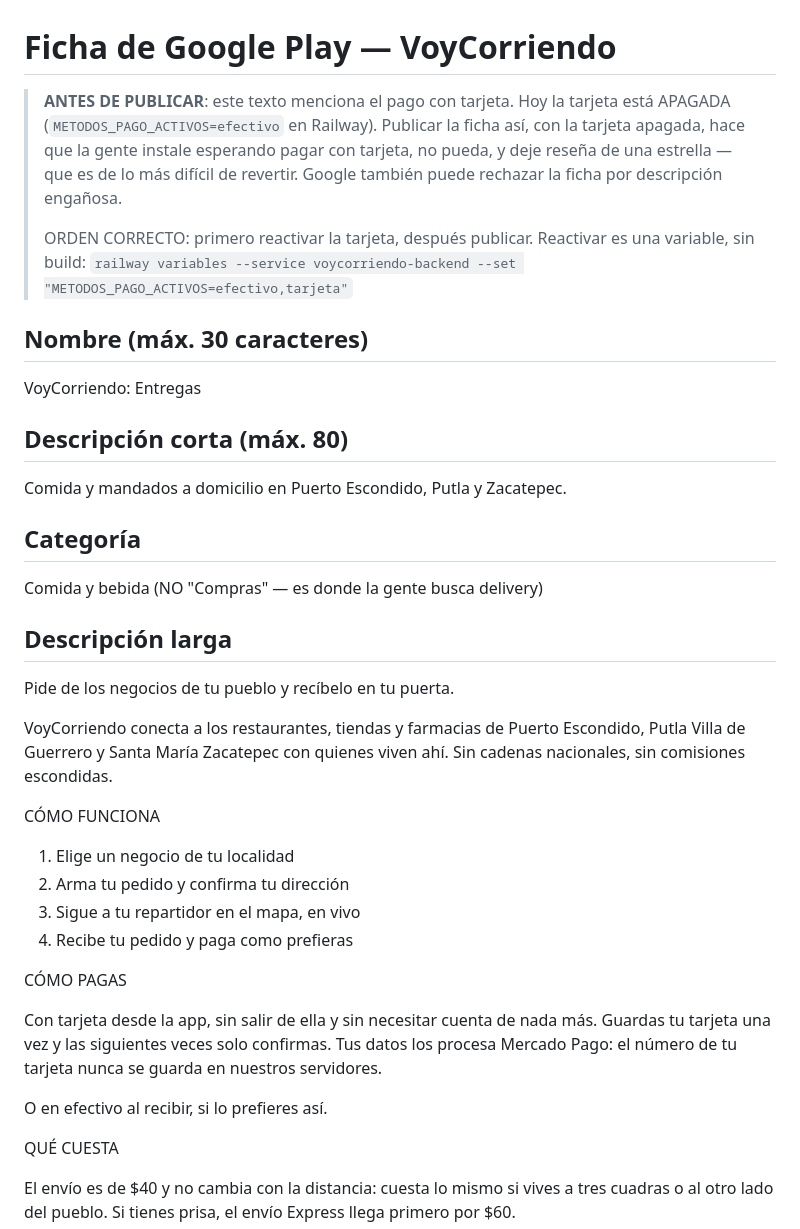
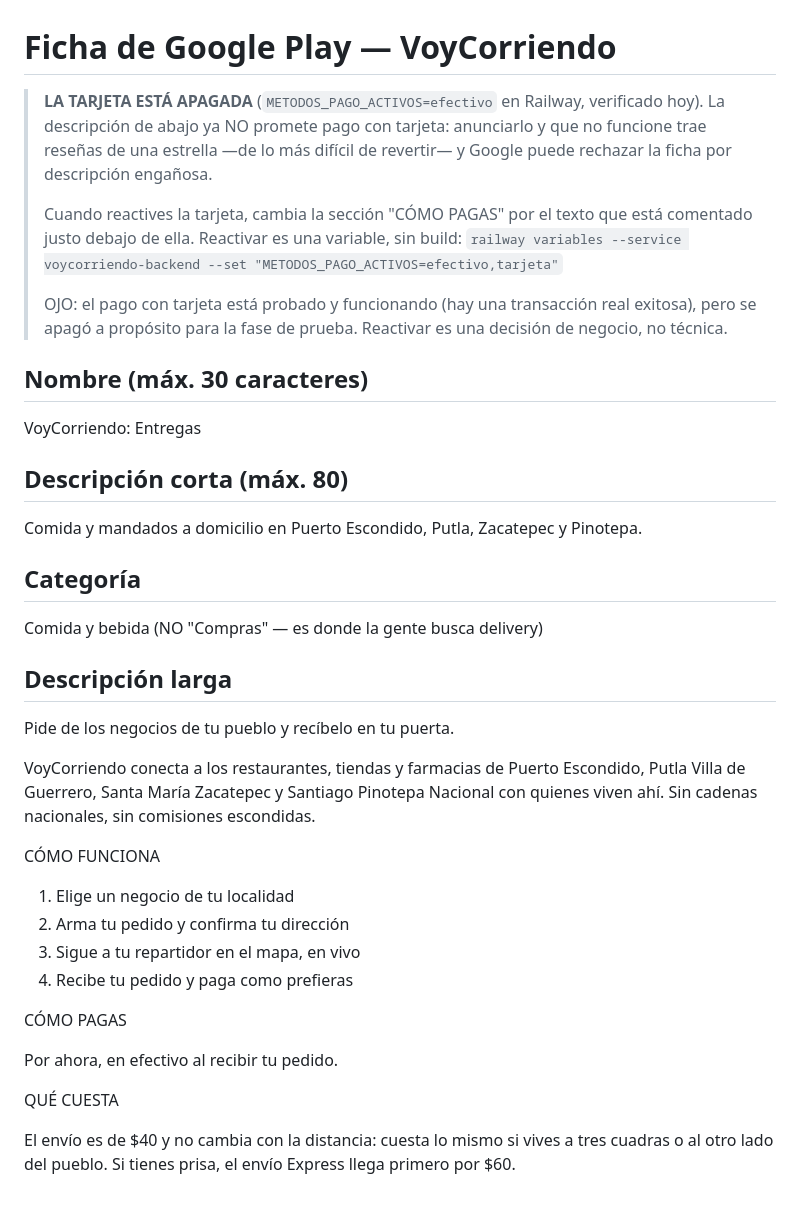
Before and after one commit to edwinluengas/voycorriendo-app, a Markdown page: tienda/ficha-google-play.md, the part around one of its changes. GitHub-like rendering; blank space fills up the shorter version.

```diff
--- a/tienda/ficha-google-play.md
+++ b/tienda/ficha-google-play.md
@@ -1,15 +1,17 @@
 # Ficha de Google Play — VoyCorriendo
 
-> **ANTES DE PUBLICAR**: este texto menciona el pago con tarjeta. Hoy la
-> tarjeta está APAGADA (`METODOS_PAGO_ACTIVOS=efectivo` en Railway). Publicar
-> la ficha así, con la tarjeta apagada, hace que la gente instale esperando
-> pagar con tarjeta, no pueda, y deje reseña de una estrella — que es de lo
-> más difícil de revertir. Google también puede rechazar la ficha por
-> descripción engañosa.
+> **LA TARJETA ESTÁ APAGADA** (`METODOS_PAGO_ACTIVOS=efectivo` en Railway,
+> verificado hoy). La descripción de abajo ya NO promete pago con tarjeta:
+> anunciarlo y que no funcione trae reseñas de una estrella —de lo más difícil
+> de revertir— y Google puede rechazar la ficha por descripción engañosa.
 >
-> ORDEN CORRECTO: primero reactivar la tarjeta, después publicar.
-> Reactivar es una variable, sin build:
+> Cuando reactives la tarjeta, cambia la sección "CÓMO PAGAS" por el texto que
+> está comentado justo debajo de ella. Reactivar es una variable, sin build:
 > `railway variables --service voycorriendo-backend --set "METODOS_PAGO_ACTIVOS=efectivo,tarjeta"`
+>
+> OJO: el pago con tarjeta está probado y funcionando (hay una transacción real
+> exitosa), pero se apagó a propósito para la fase de prueba. Reactivar es una
+> decisión de negocio, no técnica.
 
 ## Nombre (máx. 30 caracteres)
 
@@ -17,7 +19,7 @@ VoyCorriendo: Entregas
 
 ## Descripción corta (máx. 80)
 
-Comida y mandados a domicilio en Puerto Escondido, Putla y Zacatepec.
+Comida y mandados a domicilio en Puerto Escondido, Putla, Zacatepec y Pinotepa.
 
 ## Categoría
 
@@ -27,7 +29,7 @@ Comida y bebida (NO "Compras" — es donde la gente busca delivery)
 
 Pide de los negocios de tu pueblo y recíbelo en tu puerta.
 
-VoyCorriendo conecta a los restaurantes, tiendas y farmacias de Puerto Escondido, Putla Villa de Guerrero y Santa María Zacatepec con quienes viven ahí. Sin cadenas nacionales, sin comisiones escondidas.
+VoyCorriendo conecta a los restaurantes, tiendas y farmacias de Puerto Escondido, Putla Villa de Guerrero, Santa María Zacatepec y Santiago Pinotepa Nacional con quienes viven ahí. Sin cadenas nacionales, sin comisiones escondidas.
 
 CÓMO FUNCIONA
 
@@ -38,9 +40,16 @@ CÓMO FUNCIONA
 
 CÓMO PAGAS
 
+Por ahora, en efectivo al recibir tu pedido.
+
+<!-- CAMBIAR POR ESTO cuando la tarjeta se reactive en Railway:
+
+CÓMO PAGAS
+
 Con tarjeta desde la app, sin salir de ella y sin necesitar cuenta de nada más. Guardas tu tarjeta una vez y las siguientes veces solo confirmas. Tus datos los procesa Mercado Pago: el número de tu tarjeta nunca se guarda en nuestros servidores.
 
 O en efectivo al recibir, si lo prefieres así.
+-->
 
 QUÉ CUESTA
 
```
Also changed, not shown: other parts of tienda/ficha-google-play.md (+72 -8 lines).
